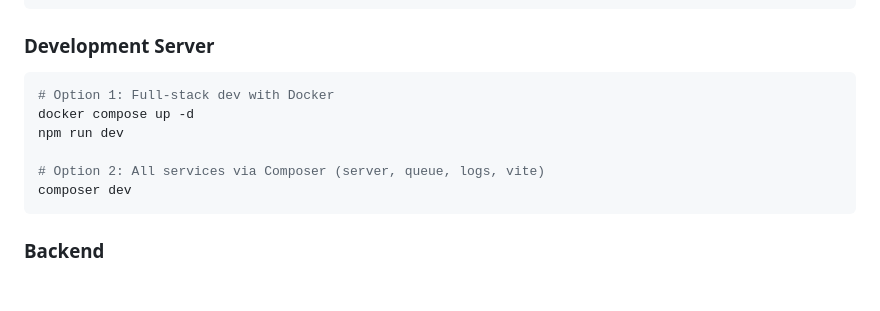
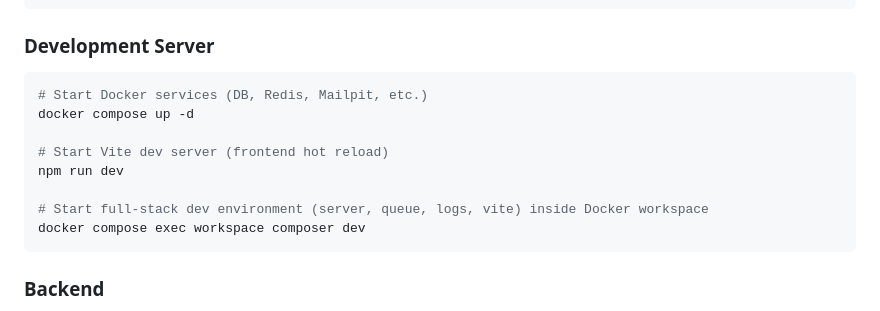
Before and after one commit to sauce-base/core, a Markdown page: CLAUDE.md, the part around the change. GitHub-like rendering; blank space fills up the shorter version.

Commit message:
Update CLAUDE.md
Co-authored-by: Copilot <175728472+Copilot@users.noreply.github.com>

````diff
--- a/CLAUDE.md
+++ b/CLAUDE.md
@@ -23,12 +23,14 @@ Saucebase is a modular Laravel 12 SaaS starter kit built on the VILT stack (Vue
 
 ### Development Server
 ```bash
-# Option 1: Full-stack dev with Docker
+# Start Docker services (DB, Redis, Mailpit, etc.)
 docker compose up -d
+
+# Start Vite dev server (frontend hot reload)
 npm run dev
 
-# Option 2: All services via Composer (server, queue, logs, vite)
-composer dev
+# Start full-stack dev environment (server, queue, logs, vite) inside Docker workspace
+docker compose exec workspace composer dev
 ```
 
 ### Backend
````
